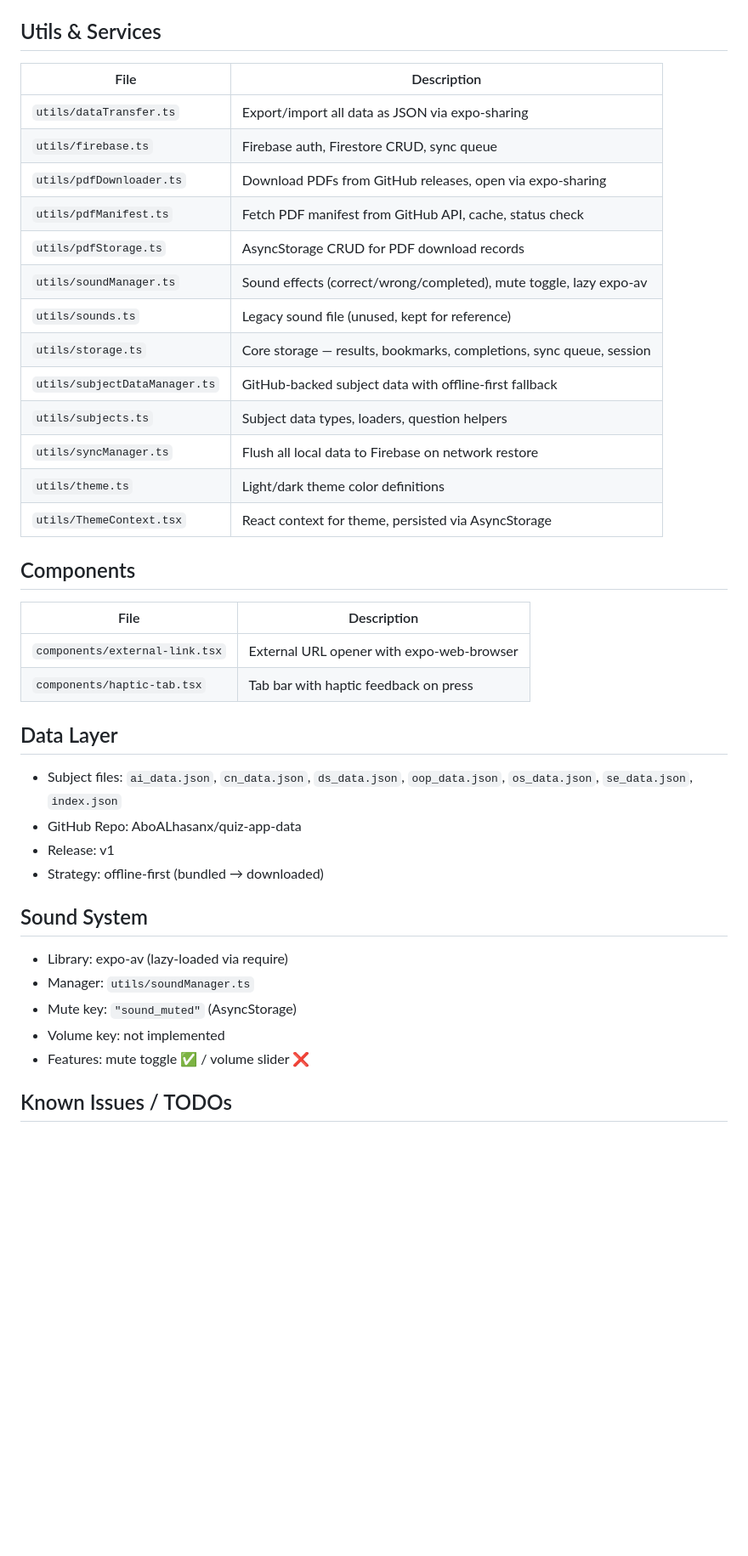
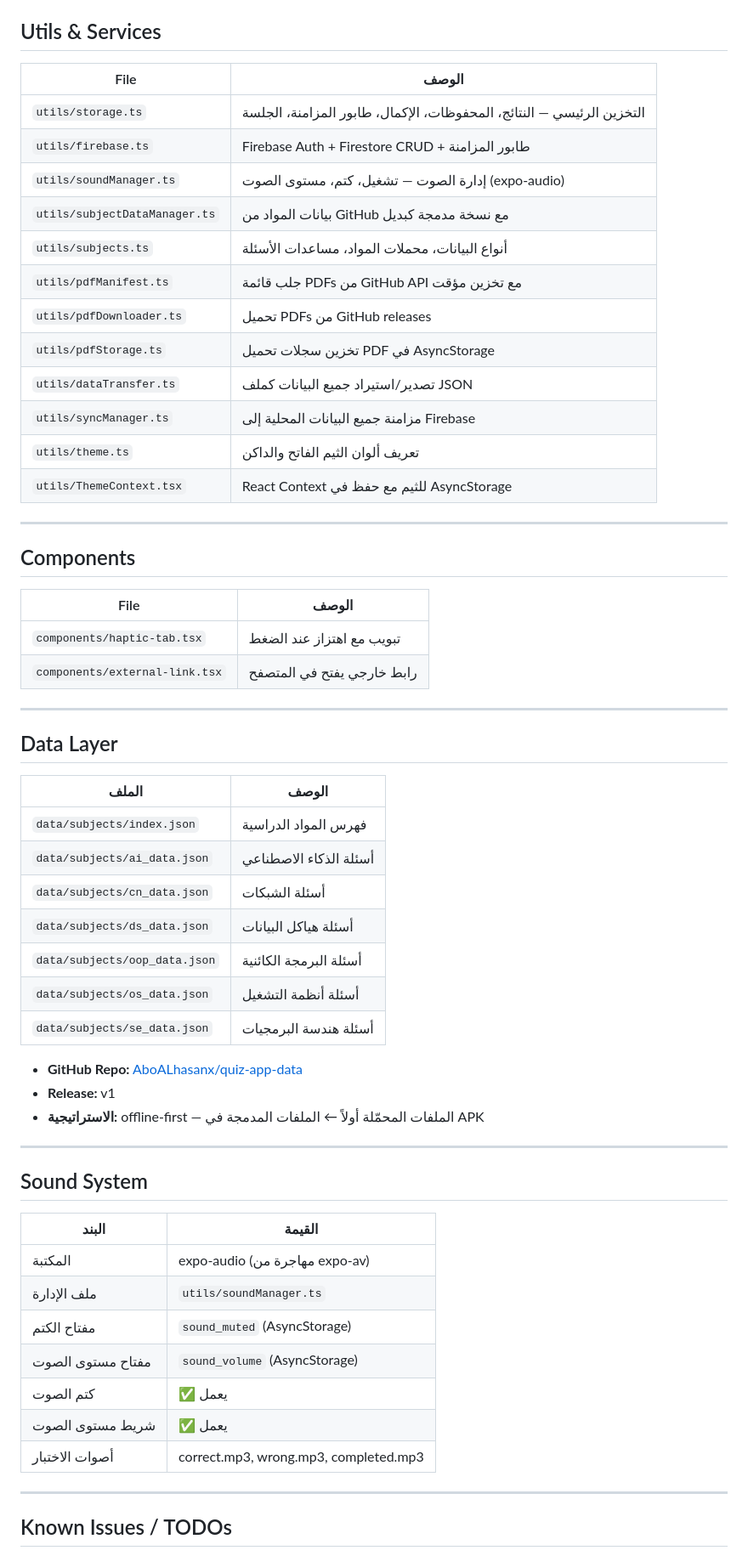
Before and after one commit to AboALhasanx/quiz-app-codex-quiz-app-v2, a Markdown page: status.md, the part around one of its changes. Shown at 85% size. Rendered like a GitHub page; blank space fills up the shorter version.

```diff
--- a/status.md
+++ b/status.md
@@ -30,38 +44,62 @@
 
 ## Utils & Services
-| File | Description |
-|------|-------------|
-| `utils/dataTransfer.ts` | Export/import all data as JSON via expo-sharing |
-| `utils/firebase.ts` | Firebase auth, Firestore CRUD, sync queue |
-| `utils/pdfDownloader.ts` | Download PDFs from GitHub releases, open via expo-sharing |
-| `utils/pdfManifest.ts` | Fetch PDF manifest from GitHub API, cache, status check |
-| `utils/pdfStorage.ts` | AsyncStorage CRUD for PDF download records |
-| `utils/soundManager.ts` | Sound effects (correct/wrong/completed), mute toggle, lazy expo-av |
-| `utils/sounds.ts` | Legacy sound file (unused, kept for reference) |
-| `utils/storage.ts` | Core storage — results, bookmarks, completions, sync queue, session |
-| `utils/subjectDataManager.ts` | GitHub-backed subject data with offline-first fallback |
-| `utils/subjects.ts` | Subject data types, loaders, question helpers |
-| `utils/syncManager.ts` | Flush all local data to Firebase on network restore |
-| `utils/theme.ts` | Light/dark theme color definitions |
-| `utils/ThemeContext.tsx` | React context for theme, persisted via AsyncStorage |
+
+| File | الوصف |
+|------|-------|
+| `utils/storage.ts` | التخزين الرئيسي — النتائج، المحفوظات، الإكمال، طابور المزامنة، الجلسة |
+| `utils/firebase.ts` | Firebase Auth + Firestore CRUD + طابور المزامنة |
+| `utils/soundManager.ts` | إدارة الصوت — تشغيل، كتم، مستوى الصوت (expo-audio) |
+| `utils/subjectDataManager.ts` | بيانات المواد من GitHub مع نسخة مدمجة كبديل |
+| `utils/subjects.ts` | أنواع البيانات، محملات المواد، مساعدات الأسئلة |
+| `utils/pdfManifest.ts` | جلب قائمة PDFs من GitHub API مع تخزين مؤقت |
+| `utils/pdfDownloader.ts` | تحميل PDFs من GitHub releases |
+| `utils/pdfStorage.ts` | تخزين سجلات تحميل PDF في AsyncStorage |
+| `utils/dataTransfer.ts` | تصدير/استيراد جميع البيانات كملف JSON |
+| `utils/syncManager.ts` | مزامنة جميع البيانات المحلية إلى Firebase |
+| `utils/theme.ts` | تعريف ألوان الثيم الفاتح والداكن |
+| `utils/ThemeContext.tsx` | React Context للثيم مع حفظ في AsyncStorage |
+
+---
 
 ## Components
-| File | Description |
-|------|-------------|
-| `components/external-link.tsx` | External URL opener with expo-web-browser |
-| `components/haptic-tab.tsx` | Tab bar with haptic feedback on press |
+
+| File | الوصف |
+|------|-------|
+| `components/haptic-tab.tsx` | تبويب مع اهتزاز عند الضغط |
+| `components/external-link.tsx` | رابط خارجي يفتح في المتصفح |
+
+---
 
 ## Data Layer
-- Subject files: `ai_data.json`, `cn_data.json`, `ds_data.json`, `oop_data.json`, `os_data.json`, `se_data.json`, `index.json`
-- GitHub Repo: AboALhasanx/quiz-app-data
-- Release: v1
-- Strategy: offline-first (bundled → downloaded)
+
+| الملف | الوصف |
+|-------|-------|
+| `data/subjects/index.json` | فهرس المواد الدراسية |
+| `data/subjects/ai_data.json` | أسئلة الذكاء الاصطناعي |
+| `data/subjects/cn_data.json` | أسئلة الشبكات |
+| `data/subjects/ds_data.json` | أسئلة هياكل البيانات |
+| `data/subjects/oop_data.json` | أسئلة البرمجة الكائنية |
+| `data/subjects/os_data.json` | أسئلة أنظمة التشغيل |
+| `data/subjects/se_data.json` | أسئلة هندسة البرمجيات |
+
+- **GitHub Repo:** [AboALhasanx/quiz-app-data](https://github.com/AboALhasanx/quiz-app-data)
+- **Release:** v1
+- **الاستراتيجية:** offline-first — الملفات المحمّلة أولاً ← الملفات المدمجة في APK
+
+---
 
 ## Sound System
-- Library: expo-av (lazy-loaded via require)
-- Manager: `utils/soundManager.ts`
-- Mute key: `"sound_muted"` (AsyncStorage)
-- Volume key: not implemented
-- Features: mute toggle ✅ / volume slider ❌
+
+| البند | القيمة |
+|-------|--------|
+| المكتبة | expo-audio (مهاجرة من expo-av) |
+| ملف الإدارة | `utils/soundManager.ts` |
+| مفتاح الكتم | `sound_muted` (AsyncStorage) |
+| مفتاح مستوى الصوت | `sound_volume` (AsyncStorage) |
+| كتم الصوت | ✅ يعمل |
+| شريط مستوى الصوت | ✅ يعمل |
+| أصوات الاختبار | correct.mp3, wrong.mp3, completed.mp3 |
+
+---
 
 ## Known Issues / TODOs
```
Also changed, not shown: other parts of status.md (+48 -30 lines), about.md (added, +394 -0 lines).
